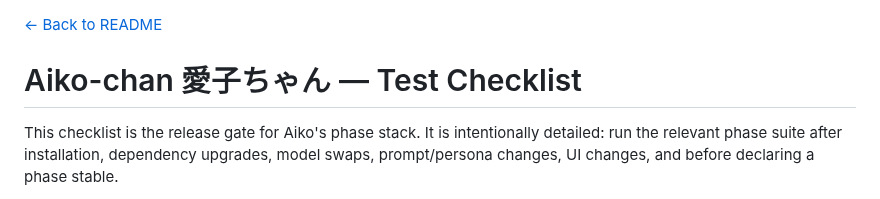
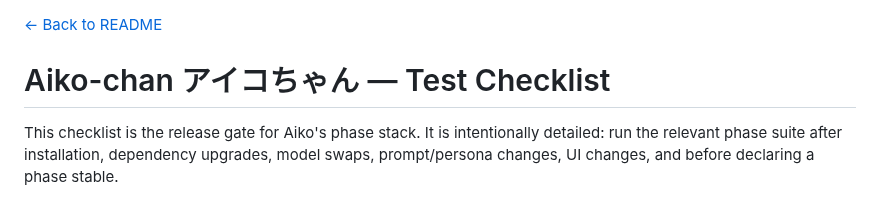
Before and after one commit to OppaAI/Aiko-chan, a Markdown page: docs/TESTS.md, the part around the change. Rendered like a GitHub page.

Commit message:
Update title in TESTS.md to use correct characters

```diff
--- a/docs/TESTS.md
+++ b/docs/TESTS.md
@@ -1,5 +1,5 @@
 [← Back to README](../README.md)
-# Aiko-chan 愛子ちゃん — Test Checklist
+# Aiko-chan アイコちゃん — Test Checklist
 
 This checklist is the release gate for Aiko's phase stack. It is intentionally detailed: run the relevant phase suite after installation, dependency upgrades, model swaps, prompt/persona changes, UI changes, and before declaring a phase stable.
 
```
